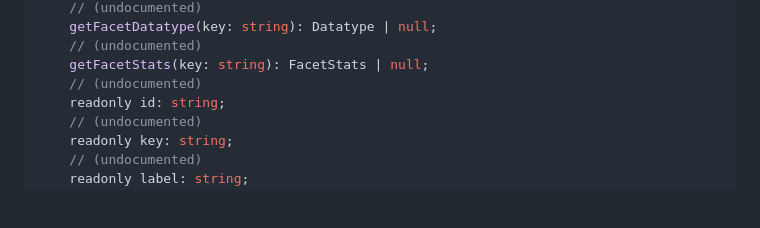
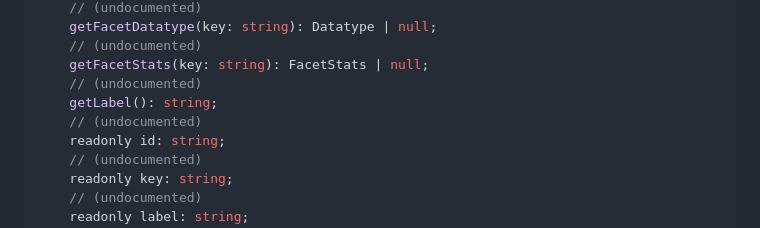
Before and after one commit to fizzstudio/ParaModel, a Markdown page: etc/paramodel.api.md, the part around the change. Rendered like a GitHub page; blank space fills up the shorter version.

Commit message:
Built module

```diff
--- a/etc/paramodel.api.md
+++ b/etc/paramodel.api.md
@@ -318,6 +318,8 @@ export class Series {
     // (undocumented)
     getFacetStats(key: string): FacetStats | null;
     // (undocumented)
+    getLabel(): string;
+    // (undocumented)
     readonly id: string;
     // (undocumented)
     readonly key: string;
```
